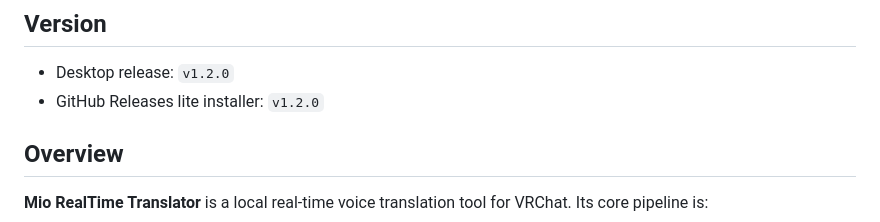
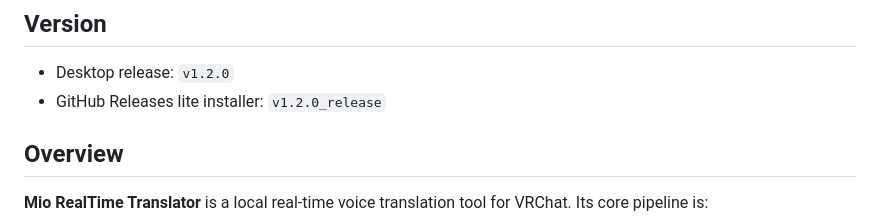
Before and after one commit to CokoIya/MioVRC_Translator, a Markdown page: docs/README.en.md, the part around the change. Rendered like a GitHub page.

```diff
--- a/docs/README.en.md
+++ b/docs/README.en.md
@@ -10,7 +10,7 @@
 ## Version
 
 - Desktop release: `v1.2.0`
-- GitHub Releases lite installer: `v1.2.0`
+- GitHub Releases lite installer: `v1.2.0_release`
 
 ## Overview
 
```
